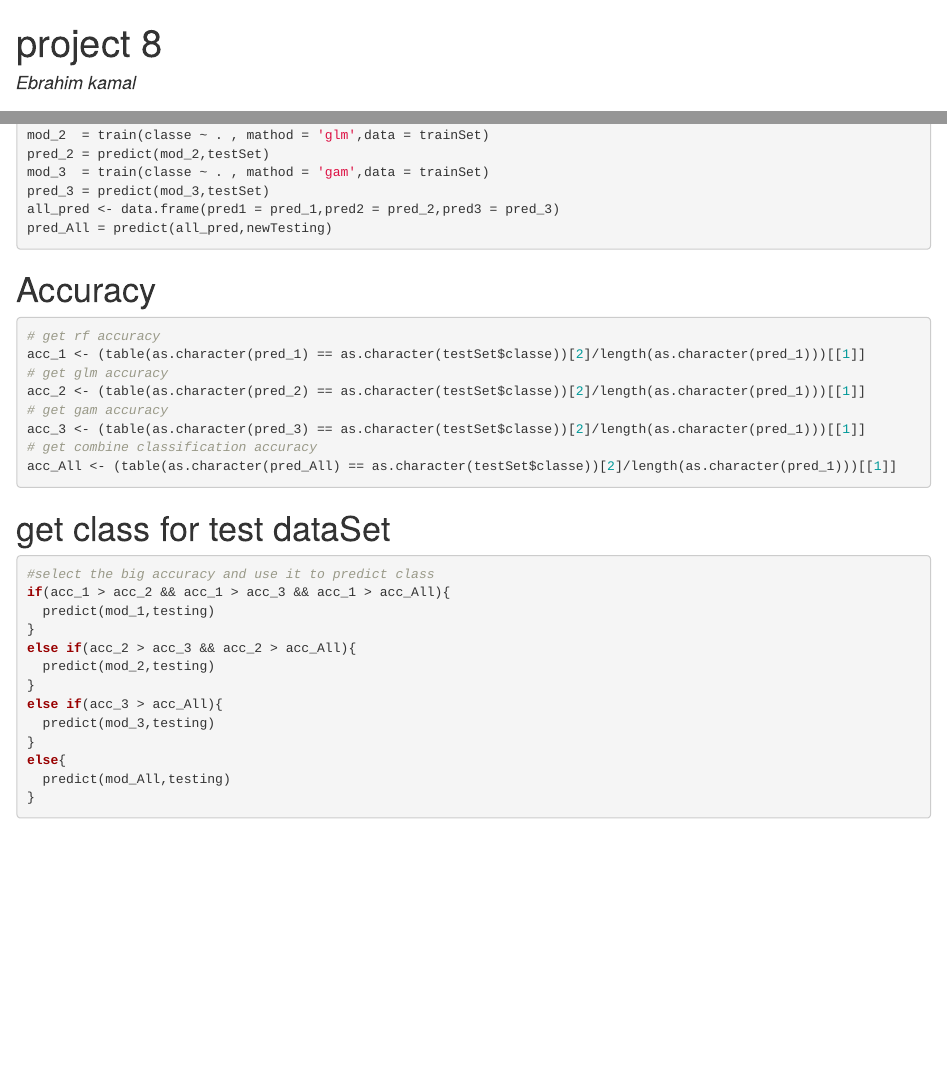
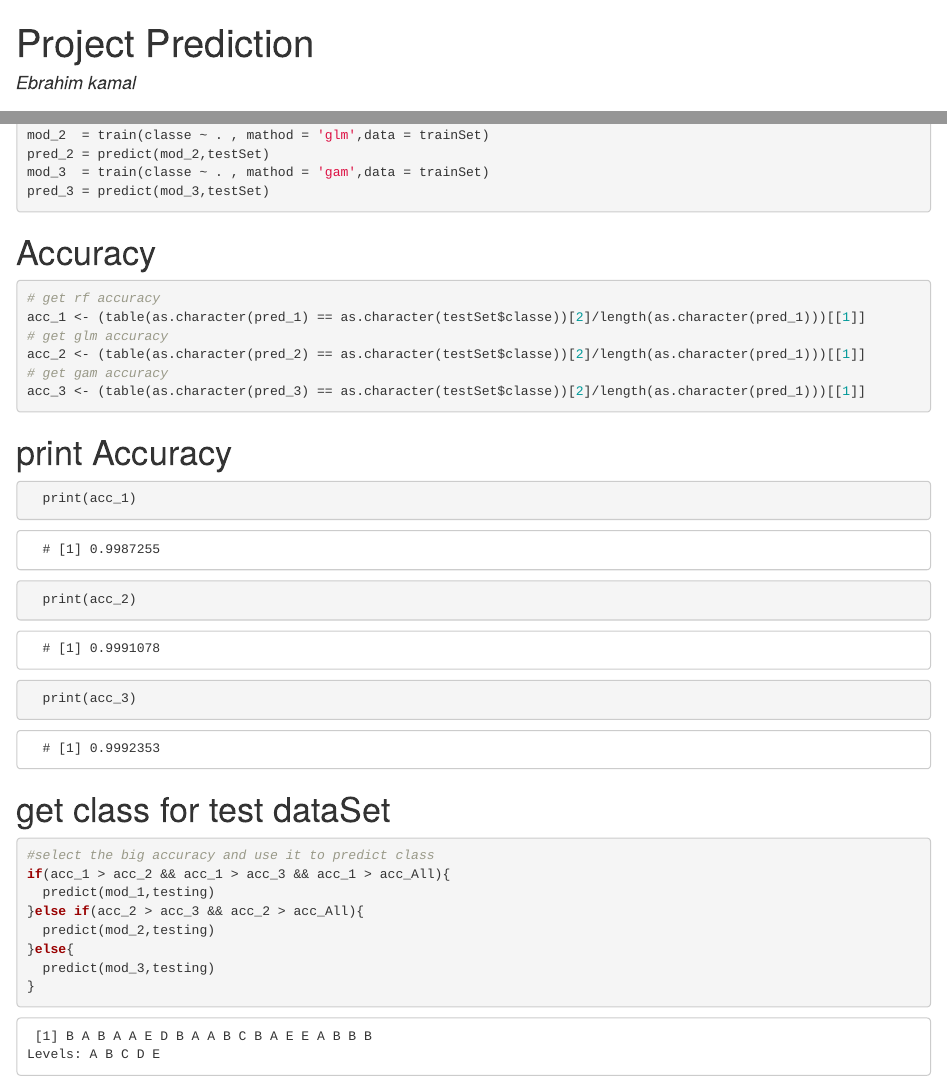
Before and after one commit to ibrahim-kamal/project-8, an R Markdown document (project.Rmd): the page in a window 1100 px wide, from its top, and a second part further down, joined at a grey line. The pictures show the output file project.html that the author committed with the source, opened offline.

Commit message:
first commit

````diff
--- a/project.Rmd
+++ b/project.Rmd
@@ -1,5 +1,5 @@
 ---
-title: "project 8"
+title: "Project Prediction"
 output: html_document
 author: "Ebrahim kamal"
 ---
@@ -107,8 +107,6 @@ mod_2  = train(classe ~ . , mathod = 'glm',data = trainSet)
 pred_2 = predict(mod_2,testSet)
 mod_3  = train(classe ~ . , mathod = 'gam',data = trainSet)
 pred_3 = predict(mod_3,testSet)
-all_pred <- data.frame(pred1 = pred_1,pred2 = pred_2,pred3 = pred_3)
-pred_All = predict(all_pred,newTesting)
 ```
 
 #Accuracy
@@ -119,8 +117,30 @@ acc_1 <- (table(as.character(pred_1) == as.character(testSet$classe))[2]/length(
 acc_2 <- (table(as.character(pred_2) == as.character(testSet$classe))[2]/length(as.character(pred_1)))[[1]]
 # get gam accuracy
 acc_3 <- (table(as.character(pred_3) == as.character(testSet$classe))[2]/length(as.character(pred_1)))[[1]]
-# get combine classification accuracy
-acc_All <- (table(as.character(pred_All) == as.character(testSet$classe))[2]/length(as.character(pred_1)))[[1]]
+```
+
+#print Accuracy
+```{r,eval=F}
+  print(acc_1)
+```
+```{}
+  # [1] 0.9987255
+```
+
+
+```{r,eval=F}
+  print(acc_2)
+```
+```{}
+  # [1] 0.9991078
+```
+
+
+```{r,eval=F}
+  print(acc_3)
+```
+```{}
+  # [1] 0.9992353
 ```
 
 #get class for test dataSet
@@ -131,9 +151,11 @@ if(acc_1 > acc_2 && acc_1 > acc_3 && acc_1 > acc_All){
   predict(mod_1,testing)
 }else if(acc_2 > acc_3 && acc_2 > acc_All){
   predict(mod_2,testing)
-}else if(acc_3 > acc_All){
+}else{
   predict(mod_3,testing)
-}else{
-  predict(mod_All,testing)
 }
 ```
+```{}
+ [1] B A B A A E D B A A B C B A E E A B B B
+Levels: A B C D E
+```
````
Also changed, not shown: project.R (+2 -6 lines), project.html.
